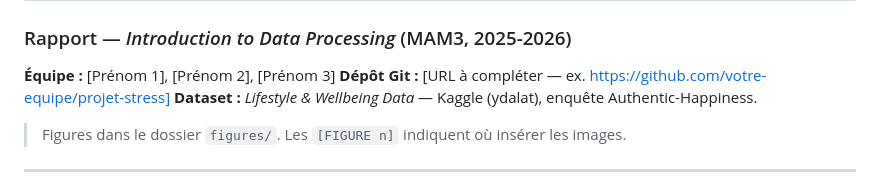
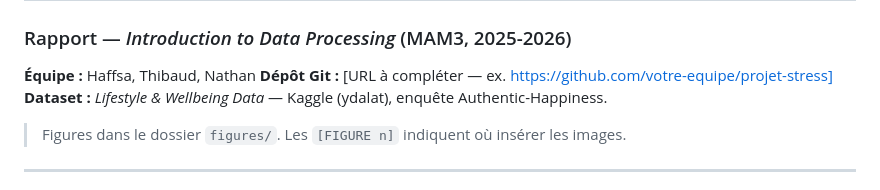
Before and after one commit to barbiernathan2005/PROJET-DATA-SCIENCE, a Markdown page: report.md, the part around the change. Rendered like a GitHub page.

```diff
--- a/report.md
+++ b/report.md
@@ -1,7 +1,7 @@
 # Le stress se lit-il dans notre mode de vie ?
 ### Rapport — *Introduction to Data Processing* (MAM3, 2025-2026)
 
-**Équipe :** [Prénom 1], [Prénom 2], [Prénom 3]
+**Équipe :** Haffsa, Thibaud, Nathan
 **Dépôt Git :** [URL à compléter — ex. https://github.com/votre-equipe/projet-stress]
 **Dataset :** *Lifestyle & Wellbeing Data* — Kaggle (ydalat), enquête Authentic-Happiness.
 
```
